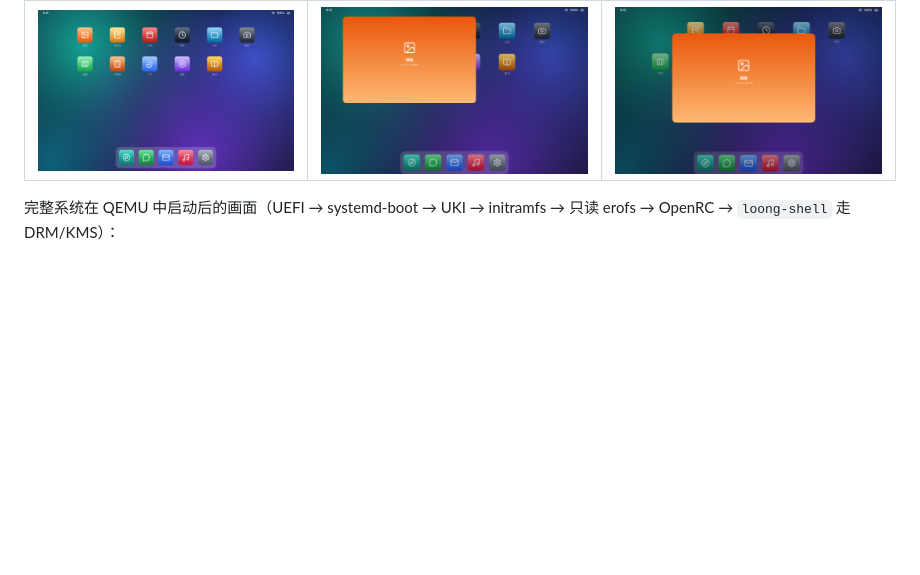
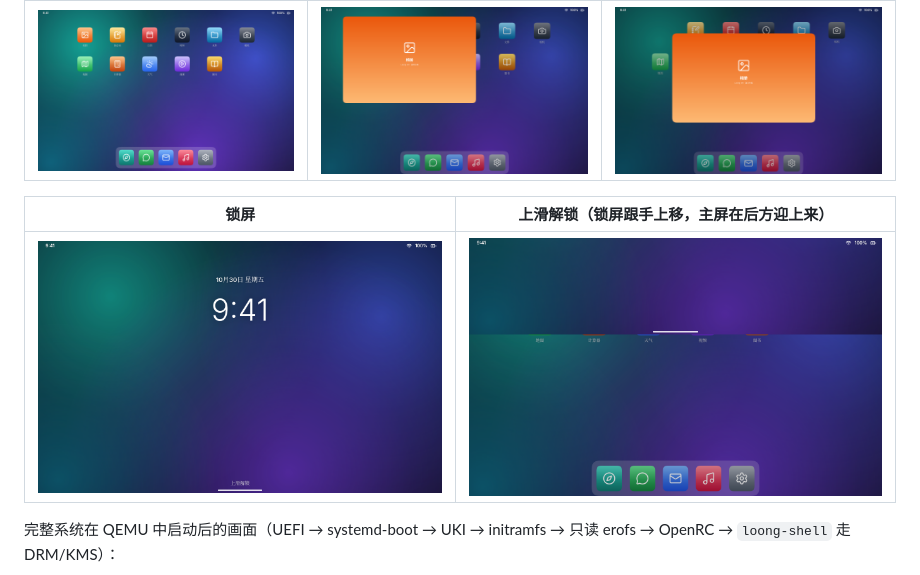
Before and after one commit to wesloong/loong-os, a Markdown page: README.md, the part around the change. Rendered like a GitHub page; pictures changed too: docs/images/lock.png (added), docs/images/unlocking.png (added); blank space fills up the shorter version.

```diff
--- a/README.md
+++ b/README.md
@@ -19,6 +19,10 @@ Loong OS 是一款基于 Linux 的平板操作系统。它的目标是尽可能
 | 主屏 | 打开应用（图标弹出成窗口） | 回主屏手势（窗口跟手缩小） |
 |---|---|---|
 | ![主屏](docs/images/home.png) | ![打开应用](docs/images/app-opening.png) | ![回主屏手势](docs/images/go-home-gesture.png) |
+
+| 锁屏 | 上滑解锁（锁屏跟手上移，主屏在后方迎上来） |
+|---|---|
+| ![锁屏](docs/images/lock.png) | ![上滑解锁](docs/images/unlocking.png) |
 
 完整系统在 QEMU 中启动后的画面（UEFI → systemd-boot → UKI → initramfs → 只读 erofs → OpenRC → `loong-shell` 走 DRM/KMS）：
 
```
Also changed, not shown: 11 other files.
